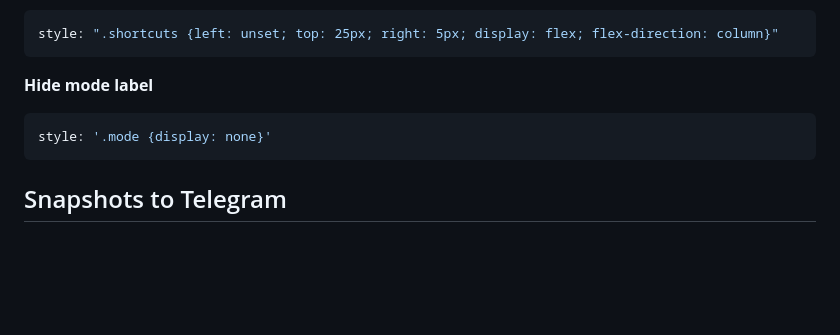
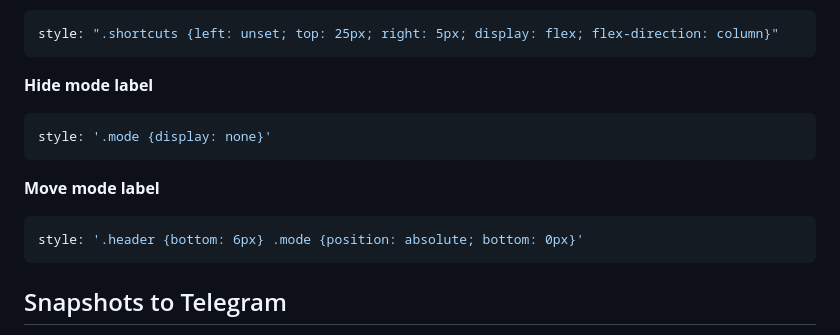
Before and after one commit to AlexxIT/WebRTC, a Markdown page: README.md, the part around the change. Drawn GitHub-style; blank space fills up the shorter version.

Commit message:
Add move mode label example to readme

````diff
--- a/README.md
+++ b/README.md
@@ -121,6 +121,12 @@ style: ".shortcuts {left: unset; top: 25px; right: 5px; display: flex; flex-dire
 style: '.mode {display: none}'
 ```
 
+**Move mode label**
+
+```yaml
+style: '.header {bottom: 6px} .mode {position: absolute; bottom: 0px}'
+```
+
 ## Snapshots to Telegram
 
 [read more](https://github.com/AlexxIT/go2rtc/wiki/Snapshot-to-Telegram)
````
